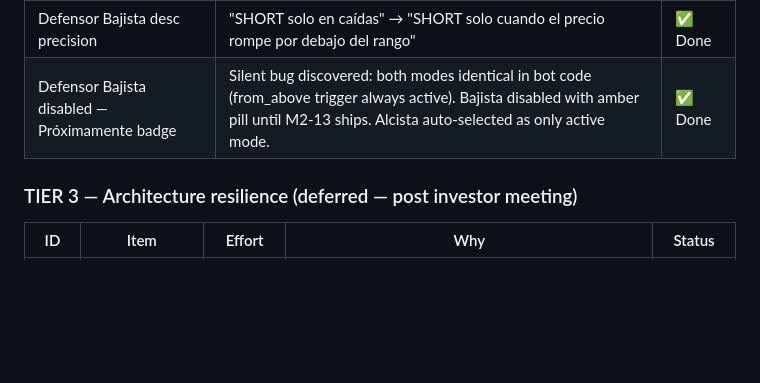
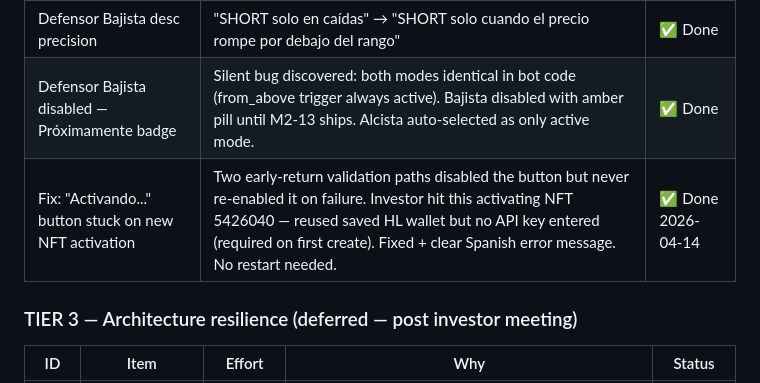
Before and after one commit to infornet1/trading, a Markdown page: lp_hedge_backtest/MEETING2_PREP.md, the part around one of its changes. Drawn GitHub-style; blank space fills up the shorter version.

```diff
--- a/lp_hedge_backtest/MEETING2_PREP.md
+++ b/lp_hedge_backtest/MEETING2_PREP.md
@@ -163,6 +163,7 @@ by bot code. This means they execute even if the bot process is down.
 | Wallet hint for new users | Shows "Ingresa tu wallet para ver el balance" below API key when no wallet pre-filled | ✅ Done |
 | Defensor Bajista desc precision | "SHORT solo en caídas" → "SHORT solo cuando el precio rompe por debajo del rango" | ✅ Done |
 | Defensor Bajista disabled — Próximamente badge | Silent bug discovered: both modes identical in bot code (from_above trigger always active). Bajista disabled with amber pill until M2-13 ships. Alcista auto-selected as only active mode. | ✅ Done |
+| Fix: "Activando..." button stuck on new NFT activation | Two early-return validation paths disabled the button but never re-enabled it on failure. Investor hit this activating NFT 5426040 — reused saved HL wallet but no API key entered (required on first create). Fixed + clear Spanish error message. No restart needed. | ✅ Done 2026-04-14 |
 
 ### TIER 3 — Architecture resilience (deferred — post investor meeting)
 
```
Also changed, not shown: other parts of lp_hedge_backtest/MEETING2_PREP.md (+1 -1 lines).
